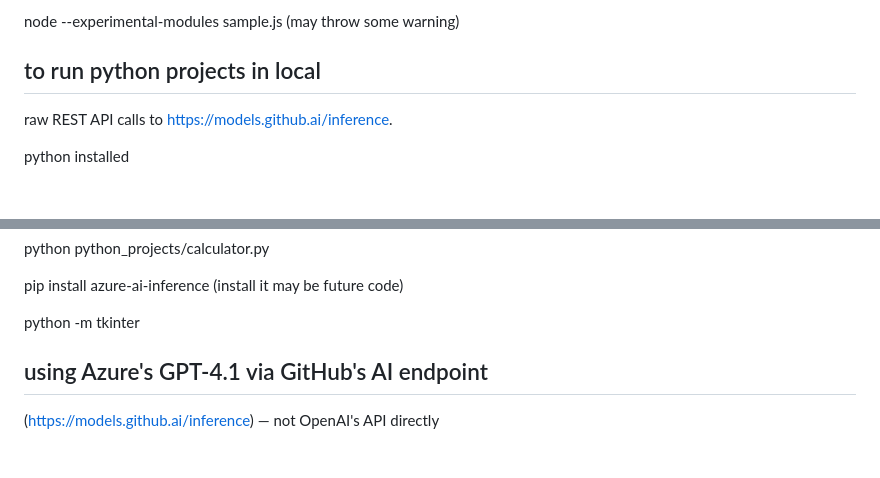
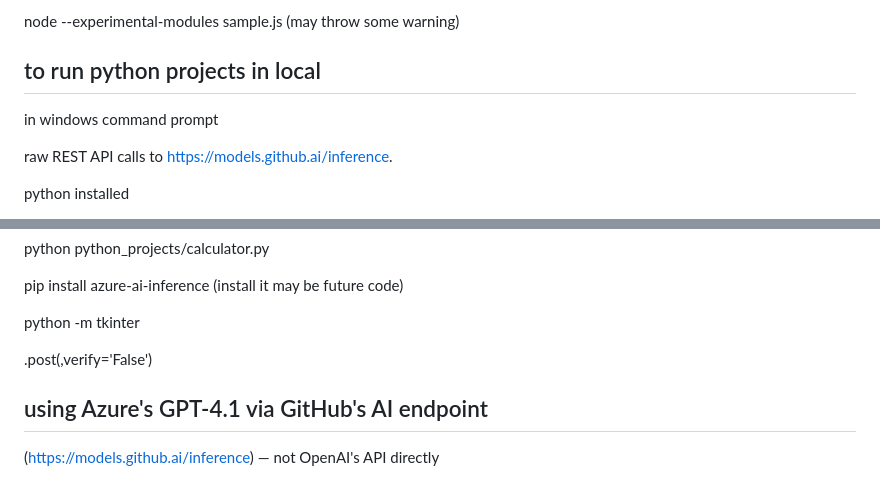
Before and after one commit to sanjeetkumaritoutlook-user/simple-llm, a Markdown page: README.md, 2 parts joined by grey strips. Rendered like a GitHub page; blank space fills up the shorter version.

Commit message:
run python in windows command prompt

```diff
--- a/README.md
+++ b/README.md
@@ -102,6 +102,8 @@ node sample.js  (may throw some warning)  , or
 node --experimental-modules sample.js (may throw some warning)
 
 ## to run python projects in local
+in windows command prompt
+
 raw REST API calls to https://models.github.ai/inference.
 
 python installed
@@ -134,7 +136,7 @@ pip install azure-ai-inference  (install it may be future code)
 
 python -m tkinter
 
-
+.post(,verify='False')
 ## using Azure's GPT-4.1 via GitHub's AI endpoint
 (https://models.github.ai/inference) — not OpenAI's API directly
 
```
